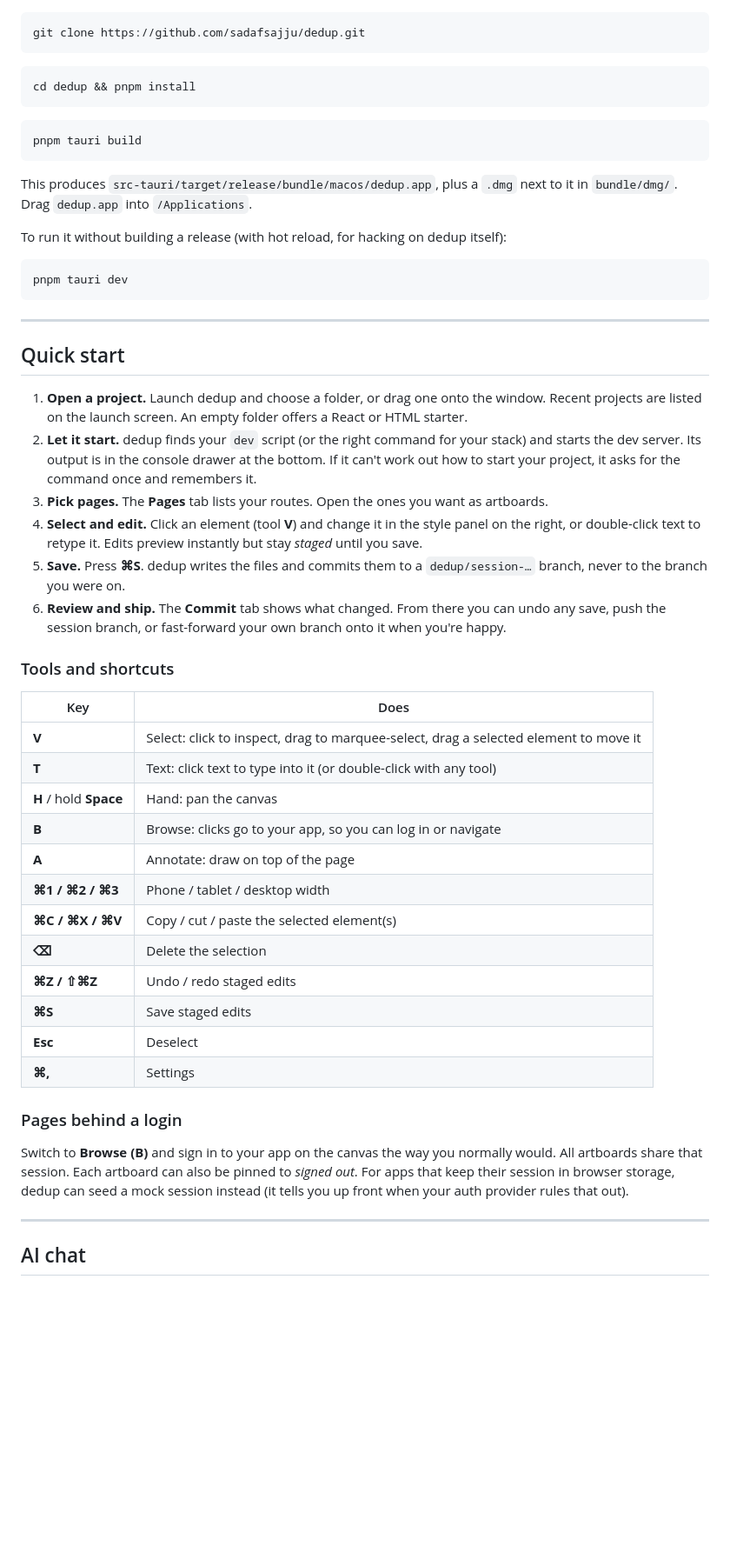
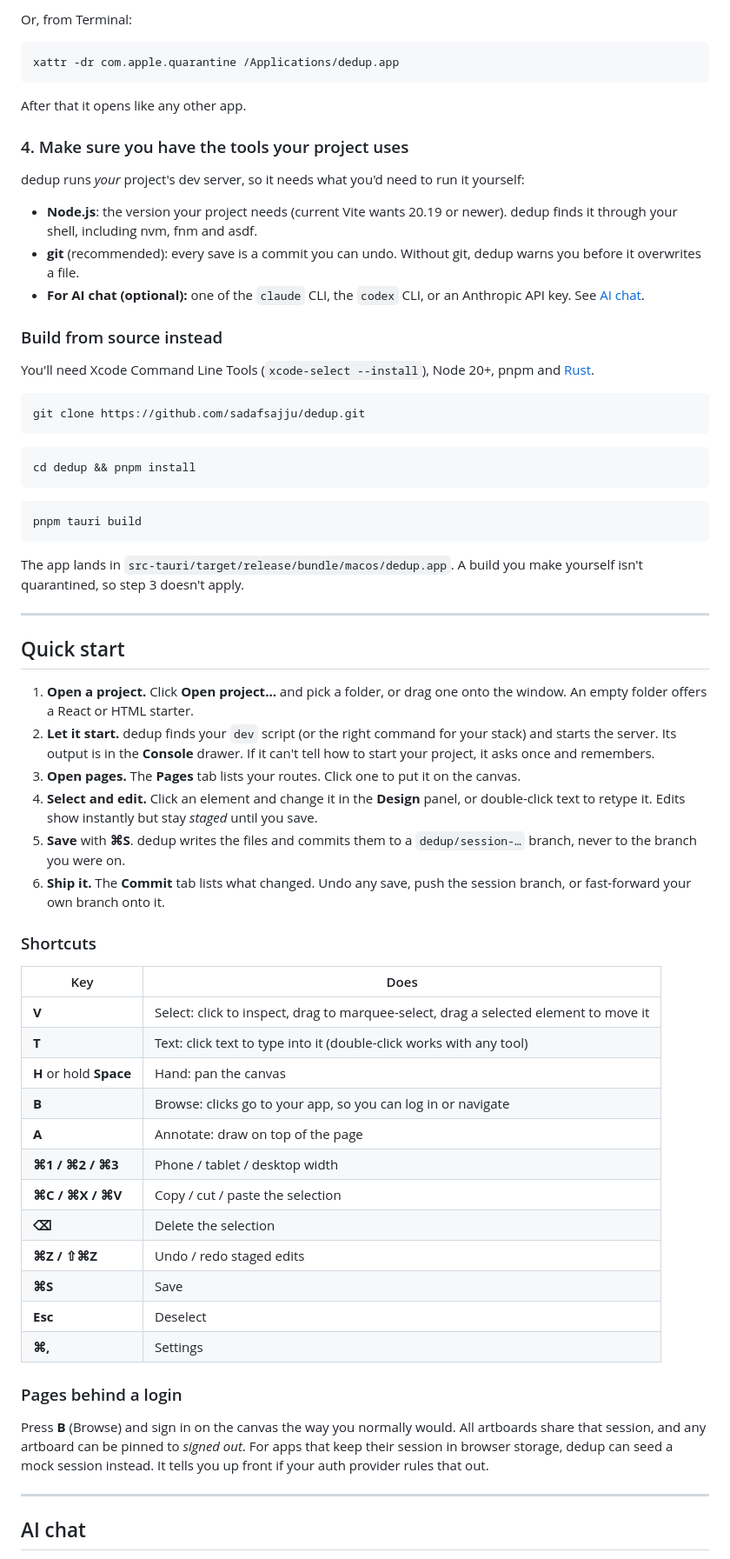
Before and after one commit to sadafsajju/dedup, a Markdown page: README.md, the part around one of its changes. Shown at 87% size. GitHub-like rendering; blank space fills up the shorter version.

````diff
--- a/README.md
+++ b/README.md
@@ -83,3 +105,27 @@ previewed, have their text edited, and be changed through the chat.
+Or, from Terminal:
+
+```bash
+xattr -dr com.apple.quarantine /Applications/dedup.app
+```
+
+After that it opens like any other app.
+
+### 4. Make sure you have the tools your project uses
+
+dedup runs *your* project's dev server, so it needs what you'd need to run it
+yourself:
+
+- **Node.js**: the version your project needs (current Vite wants 20.19 or
+  newer). dedup finds it through your shell, including nvm, fnm and asdf.
+- **git** (recommended): every save is a commit you can undo. Without git,
+  dedup warns you before it overwrites a file.
+- **For AI chat (optional):** one of the `claude` CLI, the `codex` CLI, or an
+  Anthropic API key. See [AI chat](#ai-chat).
+
+### Build from source instead
+
+You'll need Xcode Command Line Tools (`xcode-select --install`), Node 20+,
+pnpm and [Rust](https://rustup.rs).
 
 ```bash
 git clone https://github.com/sadafsajju/dedup.git
@@ -93,62 +139,51 @@ cd dedup && pnpm install
 pnpm tauri build
 ```
 
-This produces `src-tauri/target/release/bundle/macos/dedup.app`, plus a `.dmg`
-next to it in `bundle/dmg/`. Drag `dedup.app` into `/Applications`.
-
-To run it without building a release (with hot reload, for hacking on dedup
-itself):
-
-```bash
-pnpm tauri dev
-```
+The app lands in `src-tauri/target/release/bundle/macos/dedup.app`. A build
+you make yourself isn't quarantined, so step 3 doesn't apply.
 
 ---
 
 ## Quick start
 
-1. **Open a project.** Launch dedup and choose a folder, or drag one onto the
-   window. Recent projects are listed on the launch screen. An empty folder
-   offers a React or HTML starter.
+1. **Open a project.** Click **Open project…** and pick a folder, or drag one
+   onto the window. An empty folder offers a React or HTML starter.
 2. **Let it start.** dedup finds your `dev` script (or the right command for
-   your stack) and starts the dev server. Its output is in the console drawer
-   at the bottom. If it can't work out how to start your project, it asks for
-   the command once and remembers it.
-3. **Pick pages.** The **Pages** tab lists your routes. Open the ones you want
-   as artboards.
-4. **Select and edit.** Click an element (tool **V**) and change it in the
-   style panel on the right, or double-click text to retype it. Edits preview
-   instantly but stay *staged* until you save.
-5. **Save.** Press **⌘S**. dedup writes the files and commits them to a
+   your stack) and starts the server. Its output is in the **Console** drawer.
+   If it can't tell how to start your project, it asks once and remembers.
+3. **Open pages.** The **Pages** tab lists your routes. Click one to put it on
+   the canvas.
+4. **Select and edit.** Click an element and change it in the **Design** panel,
+   or double-click text to retype it. Edits show instantly but stay *staged*
+   until you save.
+5. **Save** with **⌘S**. dedup writes the files and commits them to a
    `dedup/session-…` branch, never to the branch you were on.
-6. **Review and ship.** The **Commit** tab shows what changed. From there you
-   can undo any save, push the session branch, or fast-forward your own branch
-   onto it when you're happy.
+6. **Ship it.** The **Commit** tab lists what changed. Undo any save, push the
+   session branch, or fast-forward your own branch onto it.
 
-### Tools and shortcuts
+### Shortcuts
 
 | Key | Does |
 |---|---|
 | **V** | Select: click to inspect, drag to marquee-select, drag a selected element to move it |
-| **T** | Text: click text to type into it (or double-click with any tool) |
-| **H** / hold **Space** | Hand: pan the canvas |
+| **T** | Text: click text to type into it (double-click works with any tool) |
+| **H** or hold **Space** | Hand: pan the canvas |
 | **B** | Browse: clicks go to your app, so you can log in or navigate |
 | **A** | Annotate: draw on top of the page |
 | **⌘1 / ⌘2 / ⌘3** | Phone / tablet / desktop width |
-| **⌘C / ⌘X / ⌘V** | Copy / cut / paste the selected element(s) |
+| **⌘C / ⌘X / ⌘V** | Copy / cut / paste the selection |
 | **⌫** | Delete the selection |
 | **⌘Z / ⇧⌘Z** | Undo / redo staged edits |
-| **⌘S** | Save staged edits |
+| **⌘S** | Save |
 | **Esc** | Deselect |
 | **⌘,** | Settings |
 
 ### Pages behind a login
 
-Switch to **Browse (B)** and sign in to your app on the canvas the way you
-normally would. All artboards share that session. Each artboard can also be
-pinned to *signed out*. For apps that keep their session in browser storage,
-dedup can seed a mock session instead (it tells you up front when your auth
-provider rules that out).
+Press **B** (Browse) and sign in on the canvas the way you normally would. All
+artboards share that session, and any artboard can be pinned to *signed out*.
+For apps that keep their session in browser storage, dedup can seed a mock
+session instead. It tells you up front if your auth provider rules that out.
 
 ---
 
````
Also changed, not shown: other parts of README.md (+115 -95 lines), docs/screenshots/inspect.png (added), docs/screenshots/mobile.png (added), docs/screenshots/overview.png (added).
